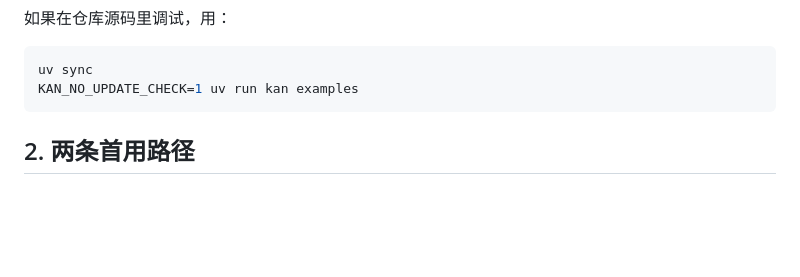
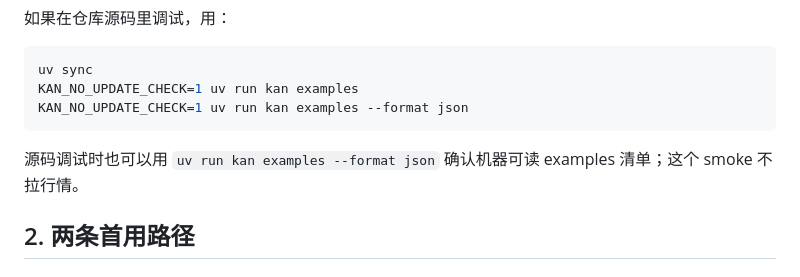
Before and after one commit to piklen/manmankan, a Markdown page: docs/ai-quickstart.md, the part around the change. Drawn GitHub-style; blank space fills up the shorter version.

Commit message:
docs: add source examples json smoke (#176)

````diff
--- a/docs/ai-quickstart.md
+++ b/docs/ai-quickstart.md
@@ -44,7 +44,10 @@ kan fields list --format json
 ```bash
 uv sync
 KAN_NO_UPDATE_CHECK=1 uv run kan examples
+KAN_NO_UPDATE_CHECK=1 uv run kan examples --format json
 ```
+
+源码调试时也可以用 `uv run kan examples --format json` 确认机器可读 examples 清单；这个 smoke 不拉行情。
 
 ## 2. 两条首用路径
 
````
